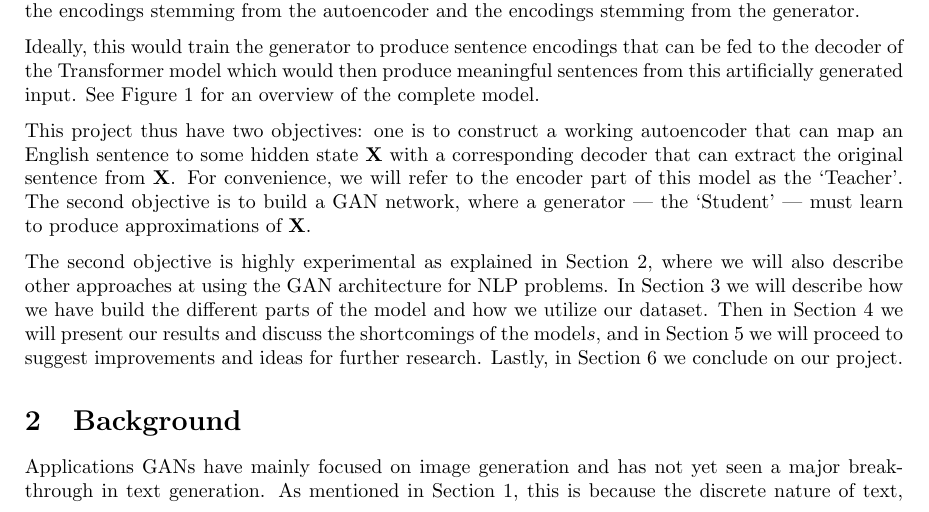
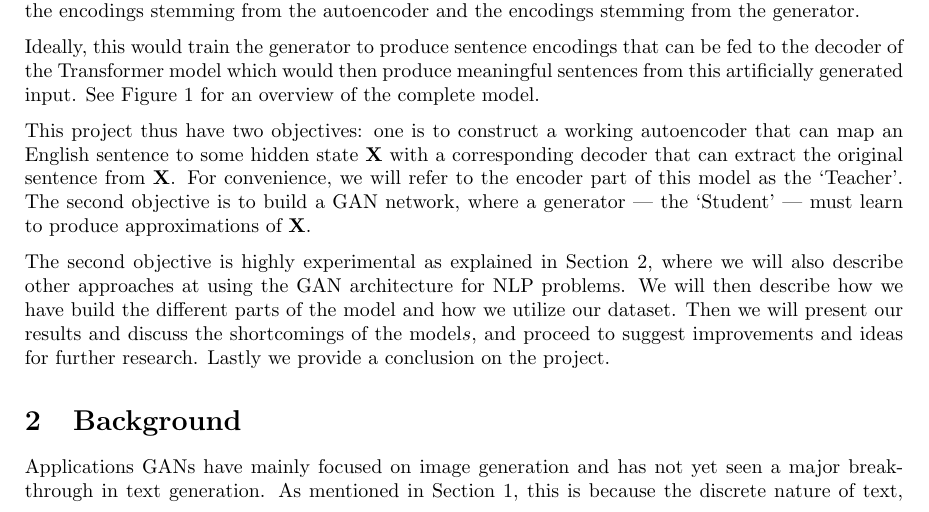
Before and after one commit to andreashhpetersen/adversarial-text-generation, a LaTeX document (report/main.tex): part of page 1 of 11, cut so that both start at the same text. Compiled offline with pdfLaTeX.

Commit message:
Weird section refs

```diff
--- a/report/main.tex
+++ b/report/main.tex
@@ -105,13 +105,21 @@ the `Student' --- must learn to produce approximations of $\mathbf{X}$.
 
 The second objective is highly experimental as explained in
 Section~\ref{sec:background}, where we will also describe other approaches at
-using the GAN architecture for NLP problems. In Section~\ref{sec:method} we will
-describe how we have build the different parts of the model and how we utilize
-our dataset. Then in Section~\ref{sec:analysis} we will present our results and
-discuss the shortcomings of the model\(s\), and in
-Section~\ref{sec:furtherResearch} we will proceed to suggest improvements and
-ideas for further research. Lastly, in Section~\ref{sec:conclusion} we conclude
-on our project.
+using the GAN architecture for NLP problems.
+We will then describe how we have build the different parts of the model and how we utilize
+our dataset.
+Then we will present our results and
+discuss the shortcomings of the model\(s\), and proceed to suggest improvements and
+ideas for further research.
+Lastly we provide a conclusion on the project.
+%on our project.
+%In Section~\ref{sec:method} we will
+%describe how we have build the different parts of the model and how we utilize
+%our dataset. Then in Section~\ref{sec:analysis} we will present our results and
+%discuss the shortcomings of the model\(s\), and in
+%Section~\ref{sec:furtherResearch} we will proceed to suggest improvements and
+%ideas for further research. Lastly, in Section~\ref{sec:conclusion} we conclude
+%on our project.
 
 
 \section{Background}\label{sec:background}
```
Also changed, not shown: report/main.pdf.
